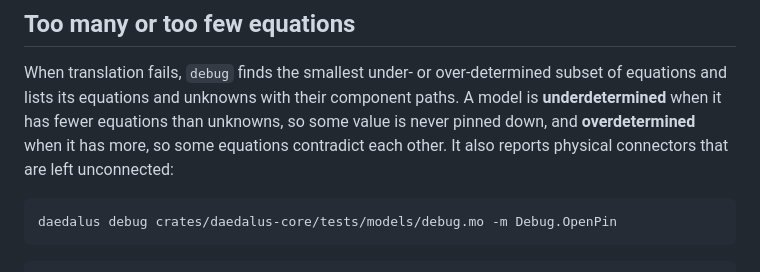
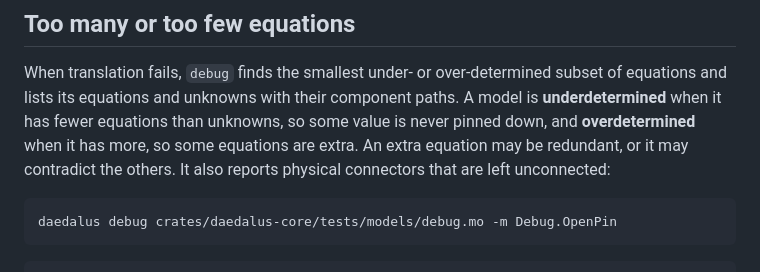
Before and after one commit to ferax564/DAEdalus, a Markdown page: docs/debugger.md, the part around the change. GitHub-like rendering.

````diff
--- a/docs/debugger.md
+++ b/docs/debugger.md
@@ -91,8 +91,8 @@ simulation in the Messages panel links to it.
 When translation fails, `debug` finds the smallest under- or over-determined subset of
 equations and lists its equations and unknowns with their component paths. A model is
 **underdetermined** when it has fewer equations than unknowns, so some value is never
-pinned down, and **overdetermined** when it has more, so some equations contradict each
-other. It also
+pinned down, and **overdetermined** when it has more, so some equations are extra. An extra
+equation may be redundant, or it may contradict the others. It also
 reports physical connectors that are left unconnected:
 
 ```sh
````
Also changed, not shown: docs/plotting.md (+2 -1 lines), docs/units.md (+2 -1 lines).
